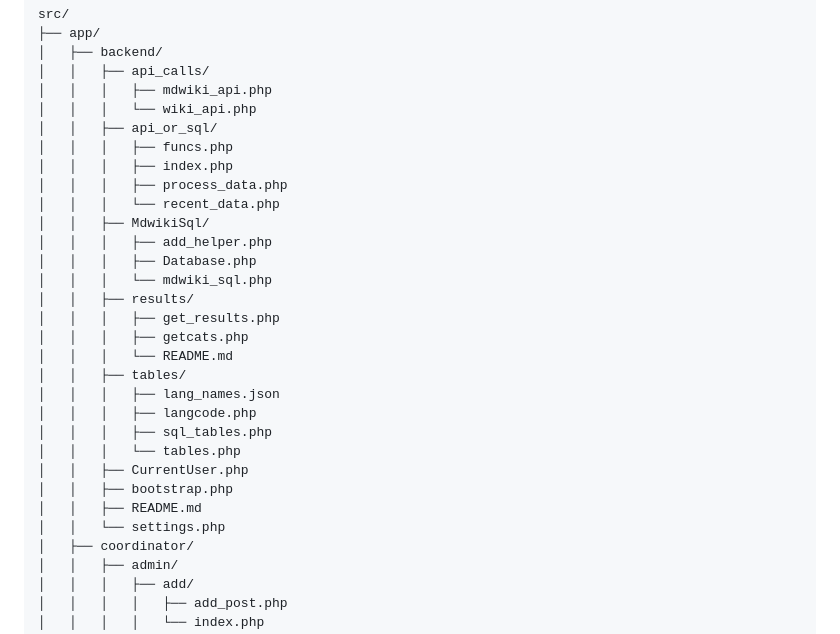
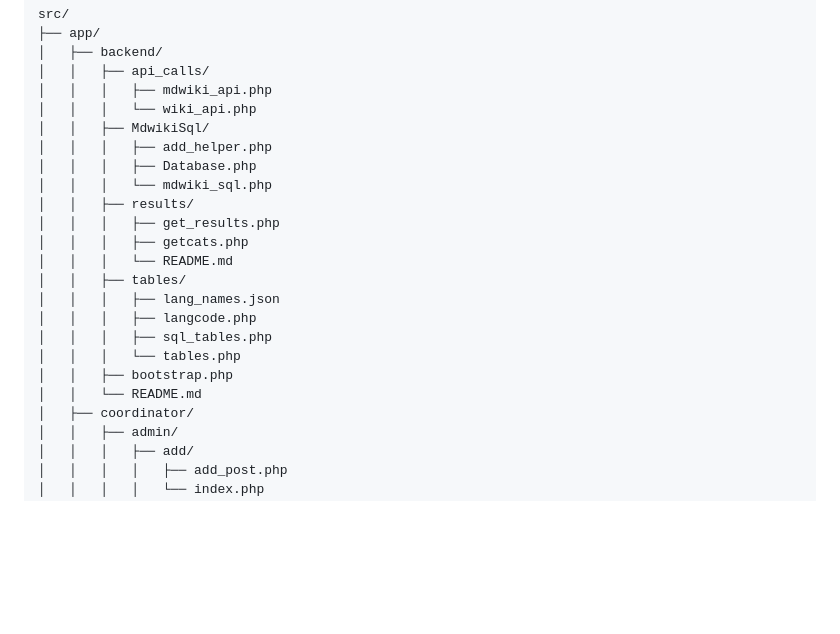
Before and after one commit to Mdwiki-TD/tdc, a Markdown page: _works_files/tree.md, the part around one of its changes. GitHub-like rendering; blank space fills up the shorter version.

```diff
--- a/_works_files/tree.md
+++ b/_works_files/tree.md
@@ -5,11 +5,6 @@ src/
 │   │   ├── api_calls/
 │   │   │   ├── mdwiki_api.php
 │   │   │   └── wiki_api.php
-│   │   ├── api_or_sql/
-│   │   │   ├── funcs.php
-│   │   │   ├── index.php
-│   │   │   ├── process_data.php
-│   │   │   └── recent_data.php
 │   │   ├── MdwikiSql/
 │   │   │   ├── add_helper.php
 │   │   │   ├── Database.php
@@ -23,10 +18,8 @@ src/
 │   │   │   ├── langcode.php
 │   │   │   ├── sql_tables.php
 │   │   │   └── tables.php
-│   │   ├── CurrentUser.php
 │   │   ├── bootstrap.php
-│   │   ├── README.md
-│   │   └── settings.php
+│   │   └── README.md
 │   ├── coordinator/
 │   │   ├── admin/
 │   │   │   ├── add/
```
Also changed, not shown: other parts of _works_files/tree.md (+32 -7 lines).
